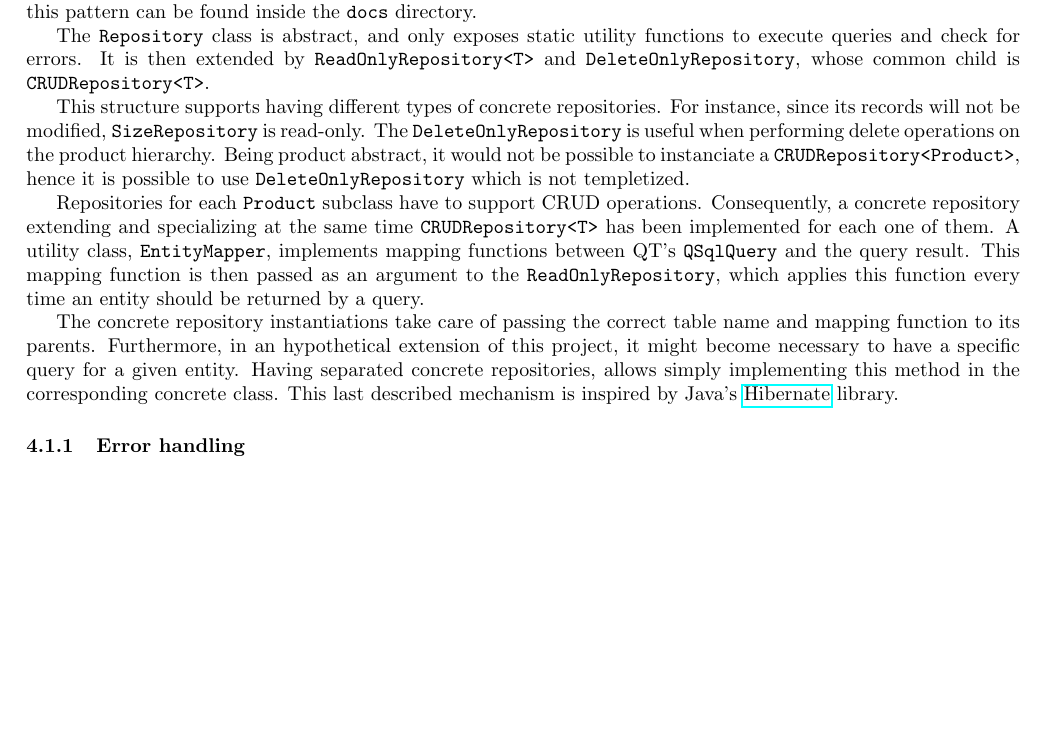
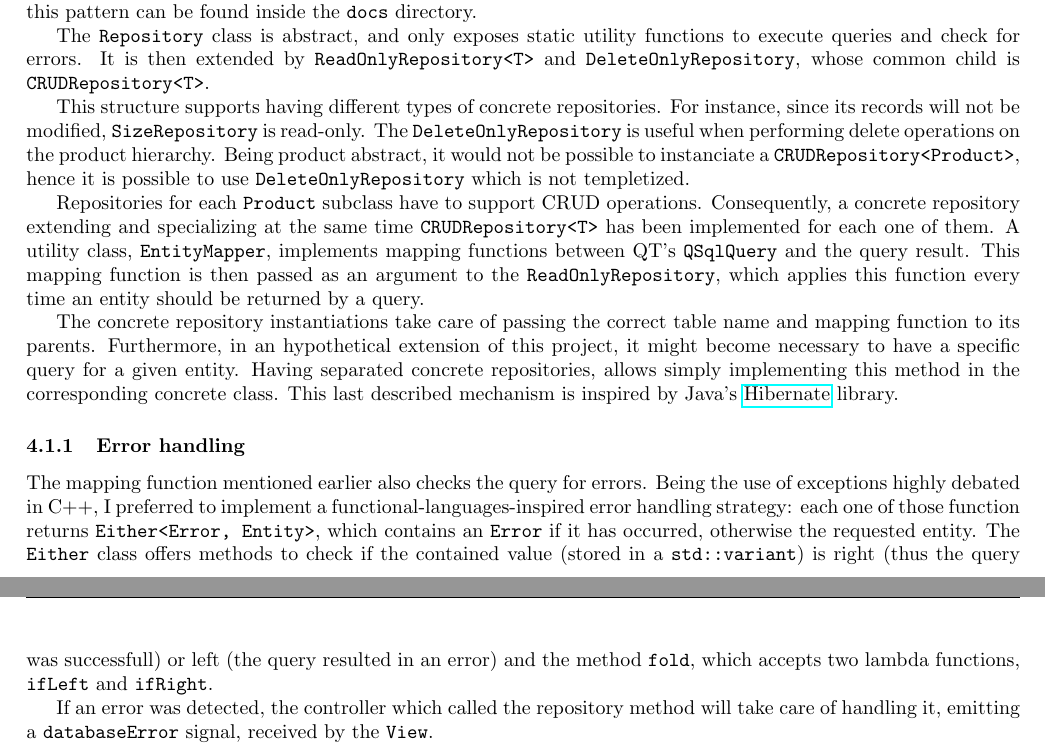
Before and after one commit to elenaferr0/ClothingFaQTory, a LaTeX document (docs/report.tex): part of page 3 of 3 before the commit and two parts of pages 3 and 4 of 4 after it, the two joined at a grey line, cut so that both start at the same text, the shorter picture padded with empty space. Compiled offline with pdfLaTeX.

Commit message:
error handling

```diff
--- a/docs/report.tex
+++ b/docs/report.tex
@@ -194,5 +194,17 @@ described mechanism is inspired by Java's
 \href{https://hibernate.org/}{Hibernate} library.
 
 \subsubsection{Error handling}
+The mapping function mentioned earlier also checks the query for errors. Being
+the use of exceptions highly debated in C++, I preferred to implement a
+functional-languages-inspired error handling strategy: each one of those
+function returns \texttt{Either<Error, Entity>}, which contains
+an \texttt{Error} if it has occurred, otherwise the requested entity. The
+\texttt{Either} class offers methods to check if the contained value (stored in
+a \texttt{std::variant}) is right (thus the query was successfull) or left (the
+query resulted in an error) and the method \texttt{fold}, which accepts two
+lambda functions, \texttt{ifLeft} and \texttt{ifRight}.
 
+If an error was detected, the controller which called the repository method
+will take care of handling it, emitting a \texttt{databaseError} signal,
+received by the \texttt{View}.
 \end{document}
```
